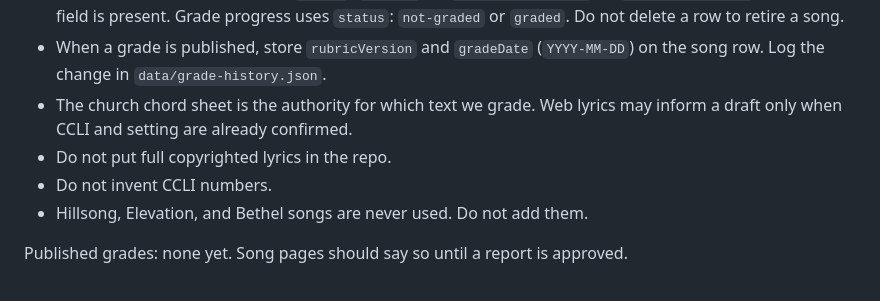
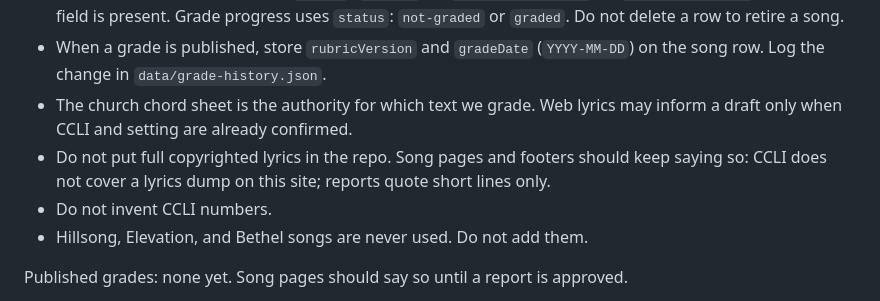
Before and after one commit to teddyhsieh4/BCC-Song-Grades, a Markdown page: AGENTS.md, the part around the change. GitHub-like rendering.

Commit message:
docs: keep no-full-lyrics rule in AGENTS.md

```diff
--- a/AGENTS.md
+++ b/AGENTS.md
@@ -82,7 +82,7 @@ An export from the Sheet must not overwrite grade fields. A grade must not inven
 - Repertoire membership can be `active`, `retired`, or `not-in-repertoire` on `repertoireStatus` when that field is present. Grade progress uses `status`: `not-graded` or `graded`. Do not delete a row to retire a song.
 - When a grade is published, store `rubricVersion` and `gradeDate` (`YYYY-MM-DD`) on the song row. Log the change in `data/grade-history.json`.
 - The church chord sheet is the authority for which text we grade. Web lyrics may inform a draft only when CCLI and setting are already confirmed.
-- Do not put full copyrighted lyrics in the repo.
+- Do not put full copyrighted lyrics in the repo. Song pages and footers should keep saying so: CCLI does not cover a lyrics dump on this site; reports quote short lines only.
 - Do not invent CCLI numbers.
 - Hillsong, Elevation, and Bethel songs are never used. Do not add them.
 
```
